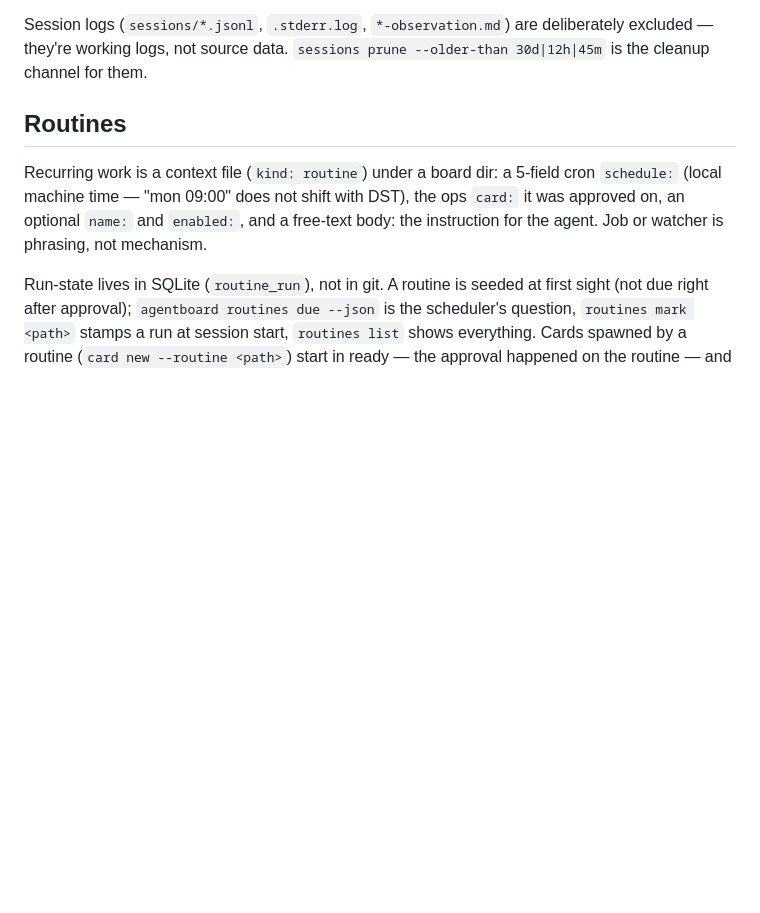
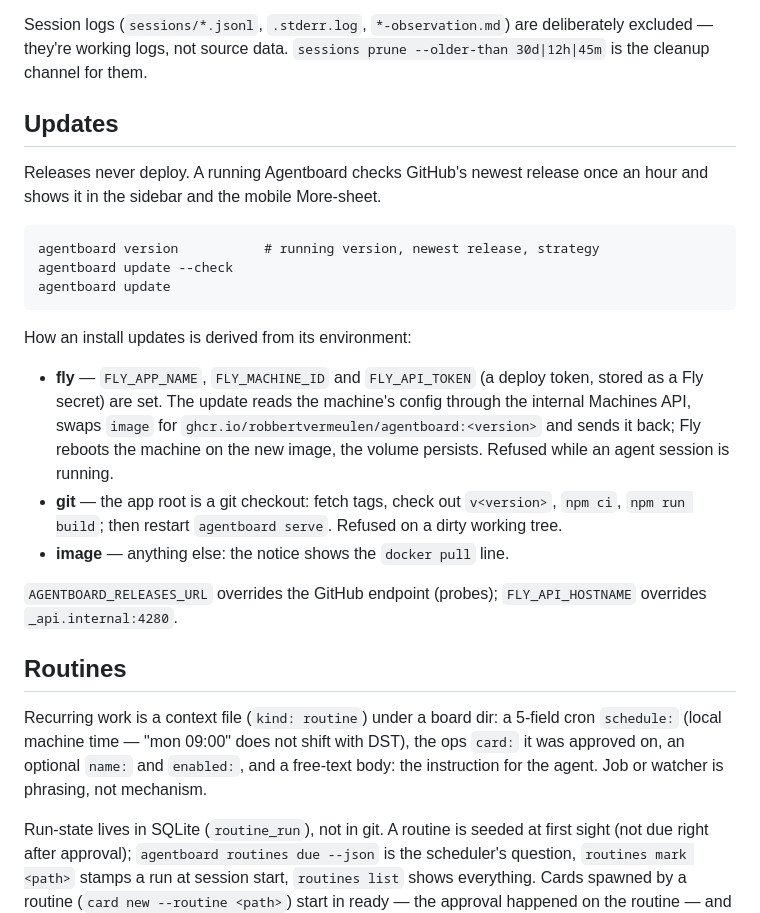
Before and after one commit to Robbertvermeulen/agentboard, a Markdown page: docs/reference.md, the part around the change. Rendered like a GitHub page; blank space fills up the shorter version.

Commit message:
docs(update): reference section
Co-Authored-By: Claude Fable 5.1 <noreply@anthropic.com>
Claude-Session: https://claude.ai/code/session_01DEuunFCzV4EqX28fAsJ99k

````diff
--- a/docs/reference.md
+++ b/docs/reference.md
@@ -152,6 +152,33 @@ Session logs (`sessions/*.jsonl`, `.stderr.log`, `*-observation.md`)
 are deliberately excluded — they're working logs, not source data.
 `sessions prune --older-than 30d|12h|45m` is the cleanup channel for
 them.
+
+## Updates
+
+Releases never deploy. A running Agentboard checks GitHub's newest release
+once an hour and shows it in the sidebar and the mobile More-sheet.
+
+```
+agentboard version           # running version, newest release, strategy
+agentboard update --check
+agentboard update
+```
+
+How an install updates is derived from its environment:
+
+- **fly** — `FLY_APP_NAME`, `FLY_MACHINE_ID` and `FLY_API_TOKEN` (a deploy
+  token, stored as a Fly secret) are set. The update reads the machine's
+  config through the internal Machines API, swaps `image` for
+  `ghcr.io/robbertvermeulen/agentboard:<version>` and sends it back; Fly
+  reboots the machine on the new image, the volume persists. Refused while
+  an agent session is running.
+- **git** — the app root is a git checkout: fetch tags, check out
+  `v<version>`, `npm ci`, `npm run build`; then restart `agentboard serve`.
+  Refused on a dirty working tree.
+- **image** — anything else: the notice shows the `docker pull` line.
+
+`AGENTBOARD_RELEASES_URL` overrides the GitHub endpoint (probes);
+`FLY_API_HOSTNAME` overrides `_api.internal:4280`.
 
 ## Routines
 
````
